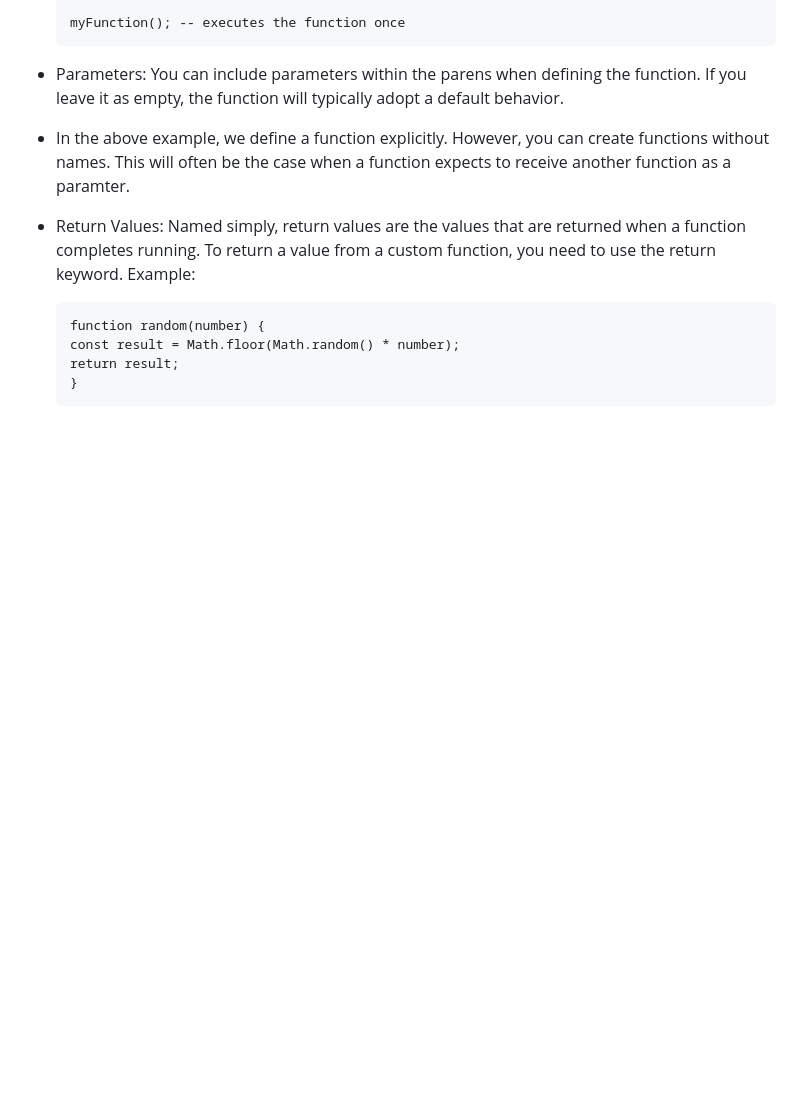
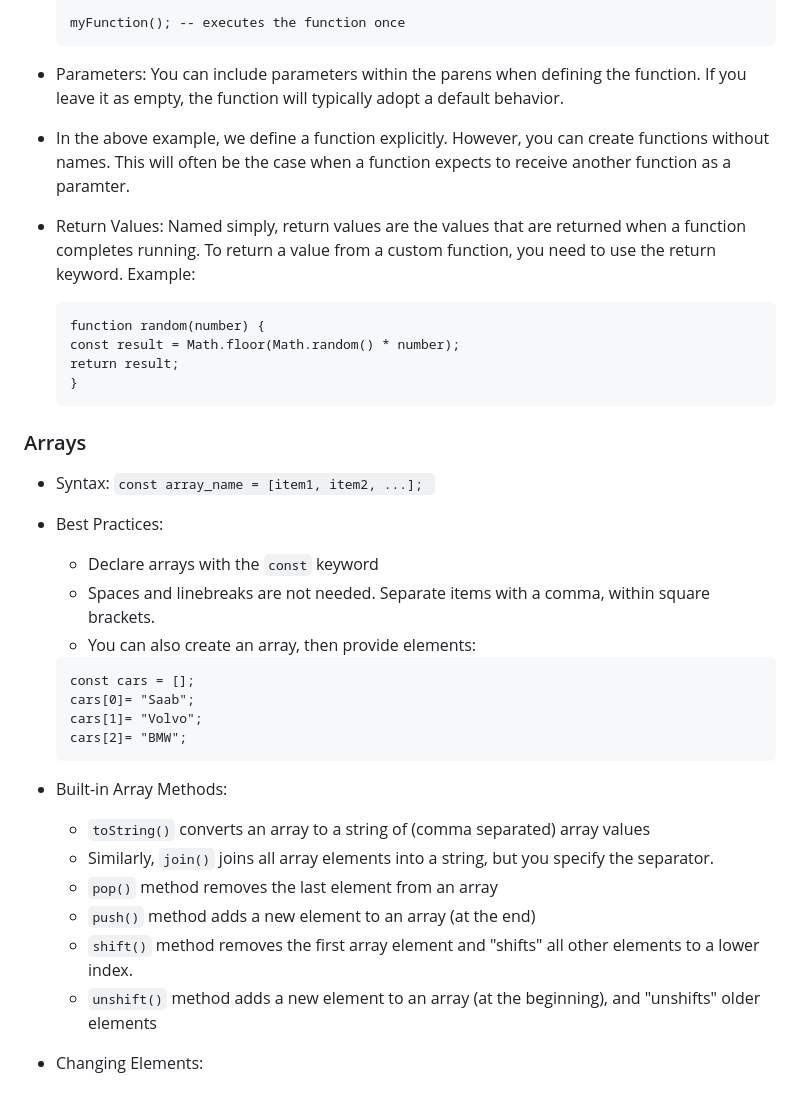
Before and after one commit to patfink5/javascript-fundamentals, a Markdown page: notes.md, the part around the change. Rendered like a GitHub page; blank space fills up the shorter version.

Commit message:
Begin notes on arrays in JS

````diff
--- a/notes.md
+++ b/notes.md
@@ -79,3 +79,25 @@ Javascript can be executed on a webpage in a number of ways, including:
   return result;
     }
     ```
+
+### Arrays
+- Syntax: ``` const array_name = [item1, item2, ...];  ```
+- Best Practices:
+    - Declare arrays with the ```const``` keyword
+    - Spaces and linebreaks are not needed. Separate items with a comma, within square brackets.
+    - You can also create an array, then provide elements:
+    ```
+    const cars = [];
+    cars[0]= "Saab";
+    cars[1]= "Volvo";
+    cars[2]= "BMW";
+    ```
+- Built-in Array Methods:
+    - ```toString()``` converts an array to a string of (comma separated) array values
+    - Similarly, ```join()``` joins all array elements into a string, but you specify the separator.
+    - ```pop()``` method removes the last element from an array
+    - ```push()``` method adds a new element to an array (at the end)
+    - ```shift()``` method removes the first array element and "shifts" all other elements to a lower index.
+    - ```unshift()``` method adds a new element to an array (at the beginning), and "unshifts" older elements
+
+- Changing Elements:
````
